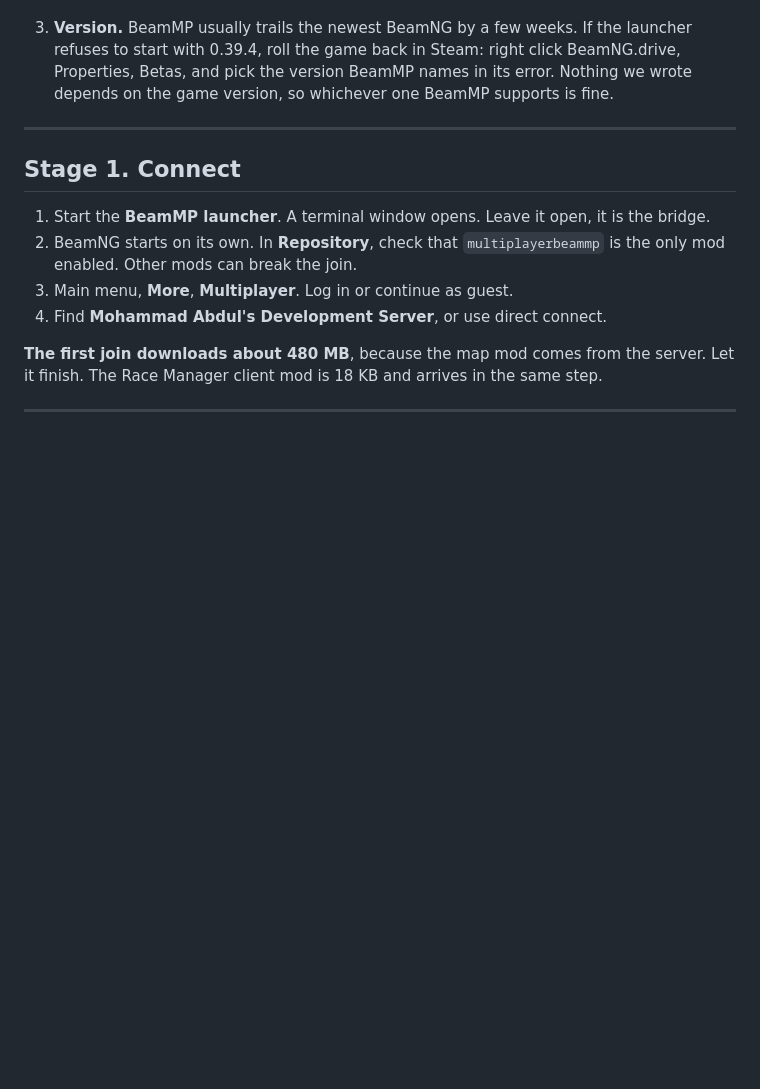
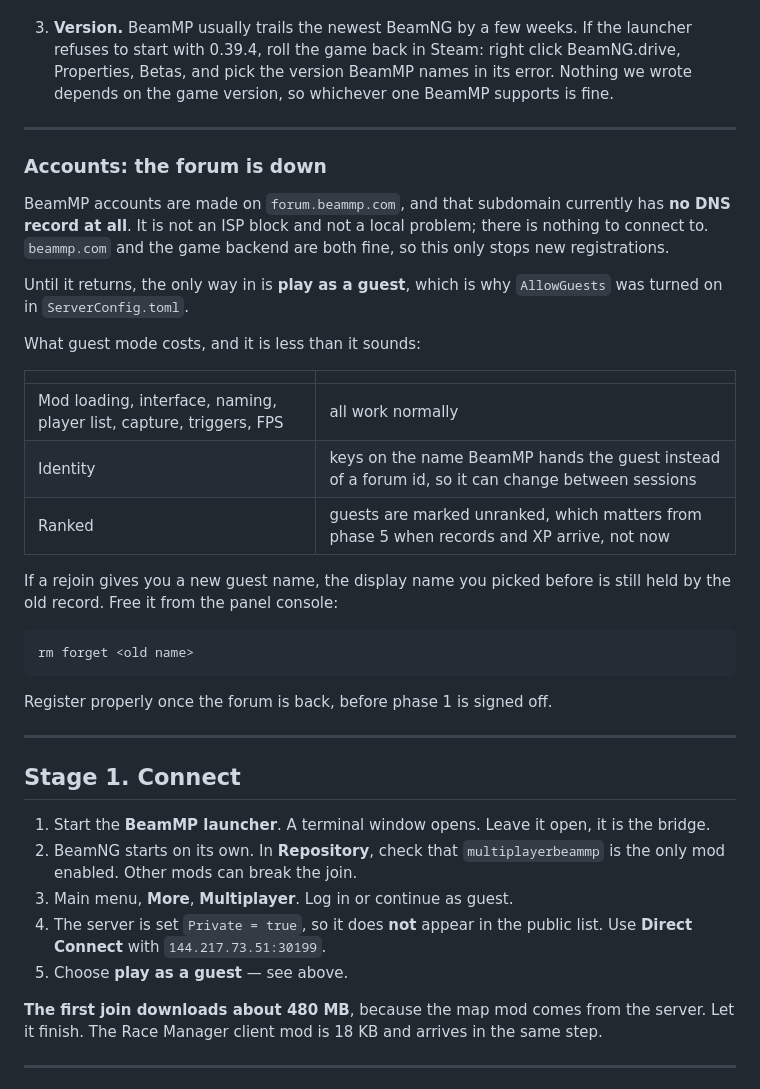
Before and after one commit to AbdulGhani002/beammp-race-manager, a Markdown page: docs/TESTING.md, the part around the change. Drawn GitHub-style; blank space fills up the shorter version.

Commit message:
Testing: the forum is down, so guest is the way in
forum.beammp.com has no DNS record, so no new BeamMP account can be made. The
server had AllowGuests off and Private on, which meant no way in at all and no
entry in the public list either. Both are now accounted for: guests allowed,
direct connect documented, and what guest mode actually costs written down.

````diff
--- a/docs/TESTING.md
+++ b/docs/TESTING.md
@@ -78,6 +78,35 @@ of what tells you the mod is working shows up there, not in the game.
 
 ---
 
+### Accounts: the forum is down
+
+BeamMP accounts are made on `forum.beammp.com`, and that subdomain currently
+has **no DNS record at all**. It is not an ISP block and not a local problem;
+there is nothing to connect to. `beammp.com` and the game backend are both
+fine, so this only stops new registrations.
+
+Until it returns, the only way in is **play as a guest**, which is why
+`AllowGuests` was turned on in `ServerConfig.toml`.
+
+What guest mode costs, and it is less than it sounds:
+
+| | |
+| --- | --- |
+| Mod loading, interface, naming, player list, capture, triggers, FPS | all work normally |
+| Identity | keys on the name BeamMP hands the guest instead of a forum id, so it can change between sessions |
+| Ranked | guests are marked unranked, which matters from phase 5 when records and XP arrive, not now |
+
+If a rejoin gives you a new guest name, the display name you picked before is
+still held by the old record. Free it from the panel console:
+
+```
+rm forget <old name>
+```
+
+Register properly once the forum is back, before phase 1 is signed off.
+
+---
+
 ## Stage 1. Connect
 
 1. Start the **BeamMP launcher**. A terminal window opens. Leave it open, it
@@ -85,7 +114,9 @@ of what tells you the mod is working shows up there, not in the game.
 2. BeamNG starts on its own. In **Repository**, check that
    `multiplayerbeammp` is the only mod enabled. Other mods can break the join.
 3. Main menu, **More**, **Multiplayer**. Log in or continue as guest.
-4. Find **Mohammad Abdul's Development Server**, or use direct connect.
+4. The server is set `Private = true`, so it does **not** appear in the public
+   list. Use **Direct Connect** with `144.217.73.51:30199`.
+5. Choose **play as a guest** — see above.
 
 **The first join downloads about 480 MB**, because the map mod comes from the
 server. Let it finish. The Race Manager client mod is 18 KB and arrives in the
````
